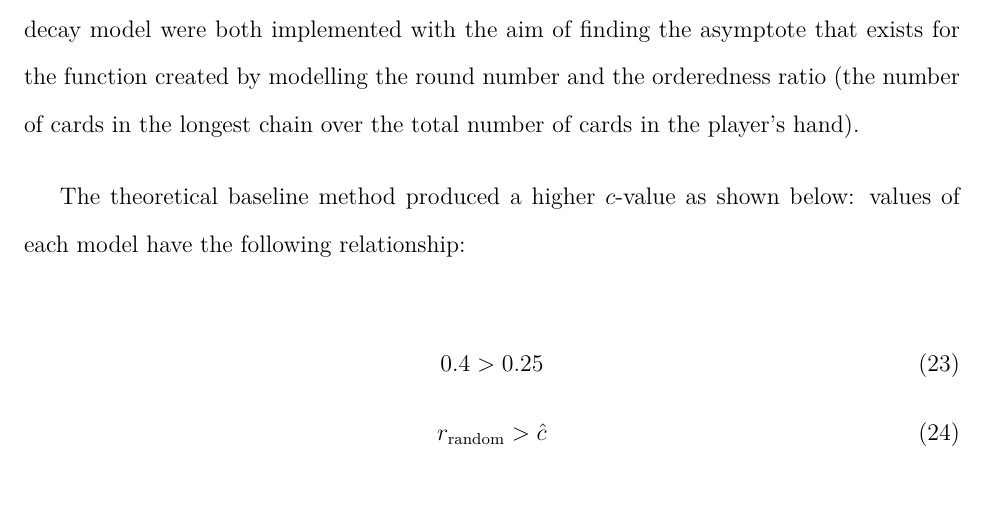
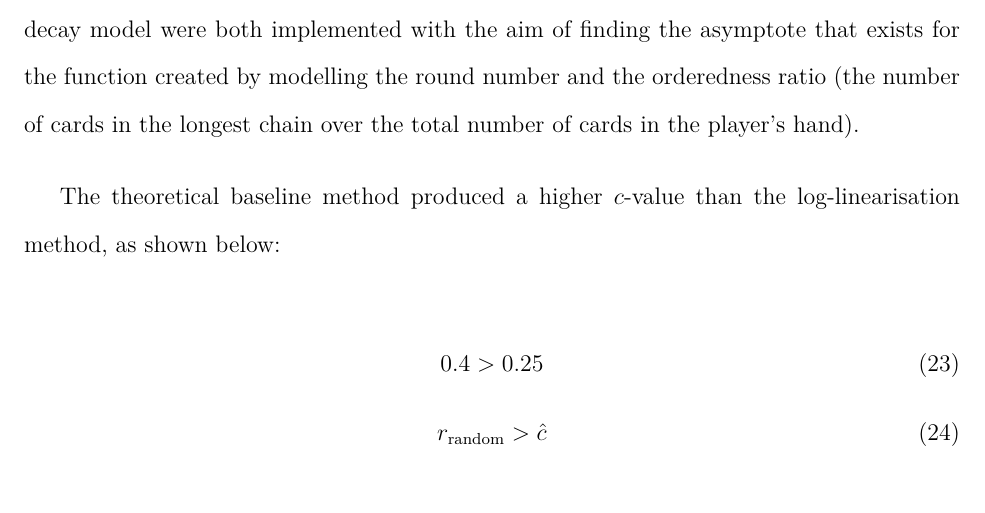
Before and after one commit to loladunton/lola_math_ia, a LaTeX document (ia_main.tex, which reads modelling.tex): part of page 19 of 20, cut so that both start at the same text. Compiled offline with XeLaTeX.

Commit message:
Auto-commit: changes detected at 2026-11-23 17:56:17

```diff
--- a/modelling.tex
+++ b/modelling.tex
@@ -334,7 +334,7 @@ The final model
 
 The results found from the theoretical baseline and the log-linearisation of the exponential decay model were both implemented with the aim of finding the asymptote that exists for the function created by modelling the round number and the orderedness ratio (the number of cards in the longest chain over the total number of cards in the player's hand).
 
-The theoretical baseline method produced a higher $c$-value as shown below: values of each model have the following relationship:
+The theoretical baseline method produced a higher $c$-value than the log-linearisation method, as shown below:
 
 \begin{equation}
 	0.4>0.25
```
